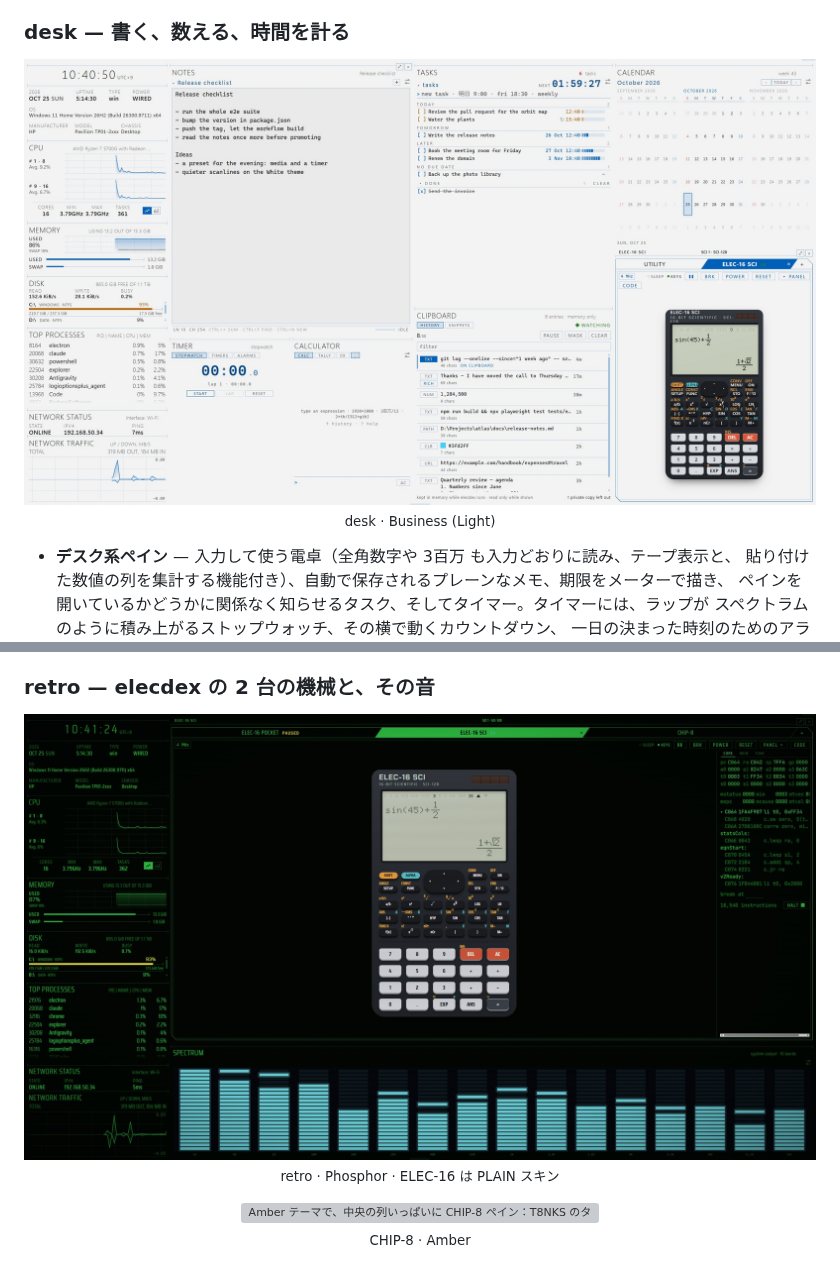
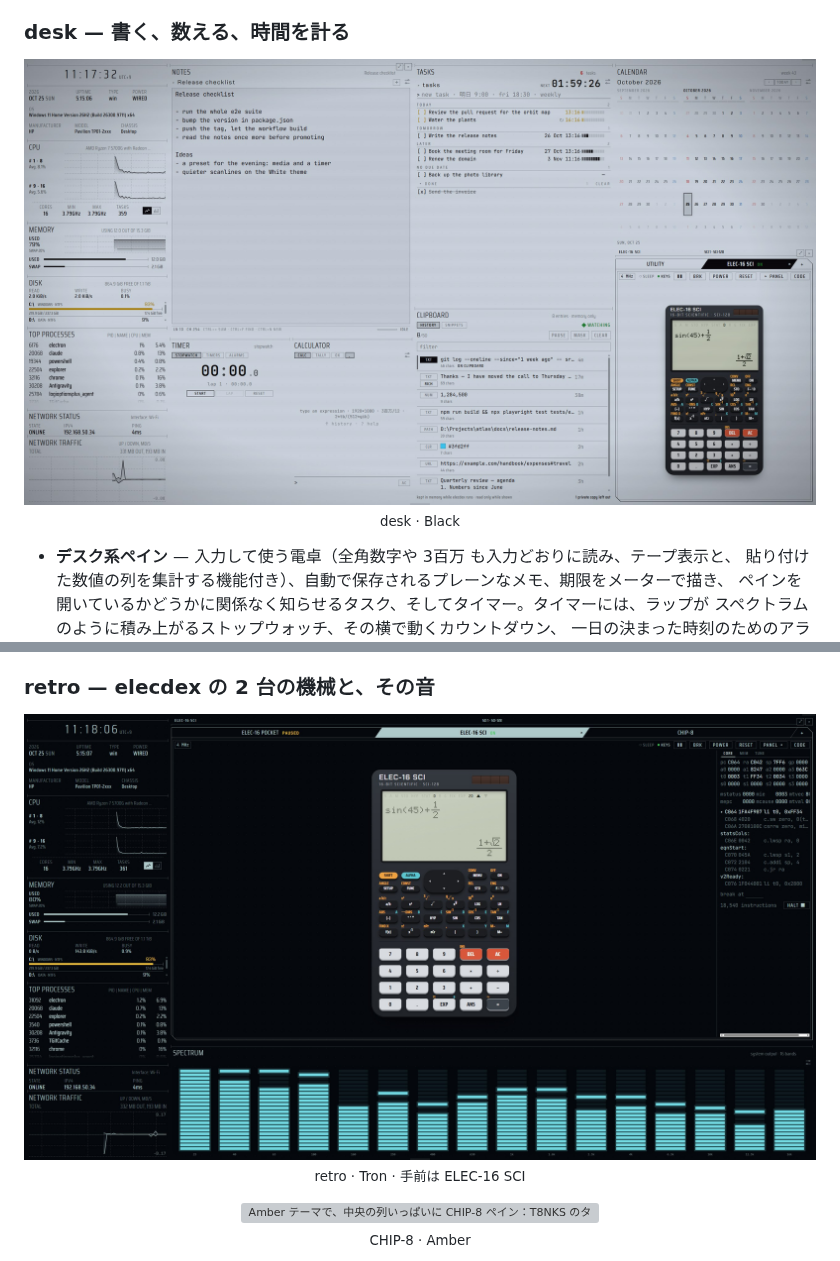
Before and after one commit to kurouna/elecdex, a Markdown page: README.ja.md, 2 parts joined by grey strips. Rendered like a GitHub page; pictures changed too: docs/screenshots/elecdex-desk.jpg, docs/screenshots/elecdex-retro.jpg; grey boxes are pictures that could not be loaded.

```diff
--- a/README.ja.md
+++ b/README.ja.md
@@ -135,8 +135,8 @@ elecdex を最初に開いたときの配置で、ページ冒頭の画像がこ
 ### desk — 書く、数える、時間を計る
 
 <p align="center">
-  <img src="./docs/screenshots/elecdex-desk.jpg" alt="Business (Light) テーマの desk プリセット：リリースのチェックリストを書いたメモペインとその下のタイマーと電卓、期限をメーターで描くタスクペインとその下の架空のコピーを並べたクリップボード履歴、3 か月のカレンダーとその下に Utility ペインのタブの前に出した関数電卓 ELEC-16 SCI。sin(45)+1/2 を正確な形 (1+√2)/2 で答えている">
-  <br><sub>desk · Business (Light)</sub>
+  <img src="./docs/screenshots/elecdex-desk.jpg" alt="Black テーマの desk プリセット：リリースのチェックリストを書いたメモペインとその下のタイマーと電卓、期限をメーターで描くタスクペインとその下の架空のコピーを並べたクリップボード履歴、3 か月のカレンダーとその下に Utility ペインのタブの前に出した関数電卓 ELEC-16 SCI。sin(45)+1/2 を正確な形 (1+√2)/2 で答えている">
+  <br><sub>desk · Black</sub>
 </p>
 
 - **デスク系ペイン** — 入力して使う電卓（全角数字や 3百万 も入力どおりに読み、テープ表示と、
@@ -188,8 +188,8 @@ elecdex を最初に開いたときの配置で、ページ冒頭の画像がこ
 ### retro — elecdex の 2 台の機械と、その音
 
 <p align="center">
-  <img src="./docs/screenshots/elecdex-retro.jpg" alt="Phosphor テーマの retro プリセット：左にシステムの列、右に ELEC-16、その関数電卓 ELEC-16 SCI、CHIP-8 をタブにした 1 つのペイン。手前は関数電卓で SLATE の本体、液晶に sin(45)+1/2 を正確な形 (1+√2)/2 で答え、その下に関数のキーと数字のキー。横にパネルの CORE でレジスタと動いている ROM のコード。その下に 16 バンドのスペクトラム">
-  <br><sub>retro · Phosphor · ELEC-16 は PLAIN スキン</sub>
+  <img src="./docs/screenshots/elecdex-retro.jpg" alt="Tron テーマの retro プリセット：左にシステムの列、右に ELEC-16、その関数電卓 ELEC-16 SCI、CHIP-8 をタブにした 1 つのペイン。手前は関数電卓で SLATE の本体、液晶に sin(45)+1/2 を正確な形 (1+√2)/2 で答え、その下に関数のキーと数字のキー。横にパネルの CORE でレジスタと動いている ROM のコード。その下に 16 バンドのスペクトラム">
+  <br><sub>retro · Tron · 手前は ELEC-16 SCI</sub>
 </p>
 
 <p align="center">
```
Also changed, not shown: README.md (+4 -4 lines), README.zh-CN.md (+4 -4 lines), 1 other file.
